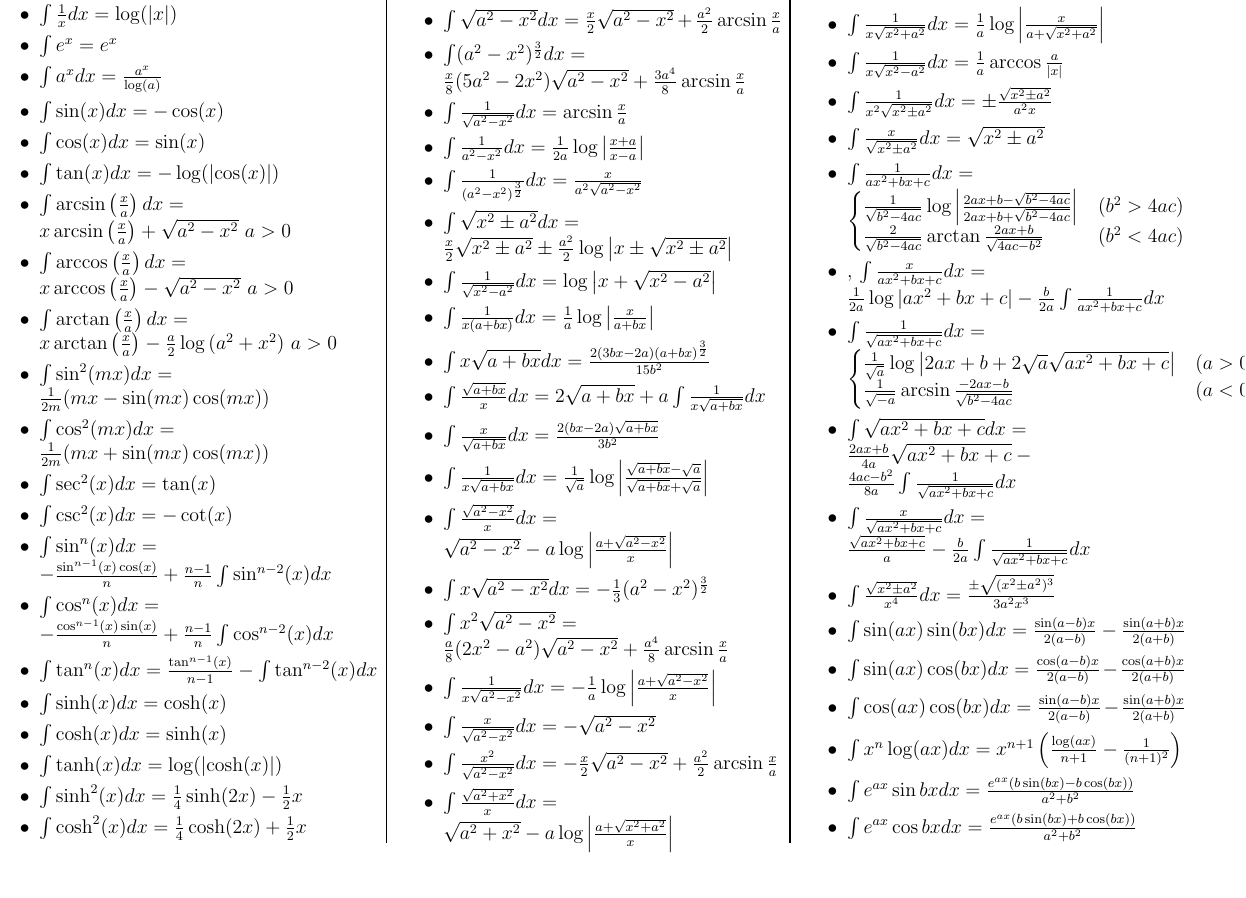
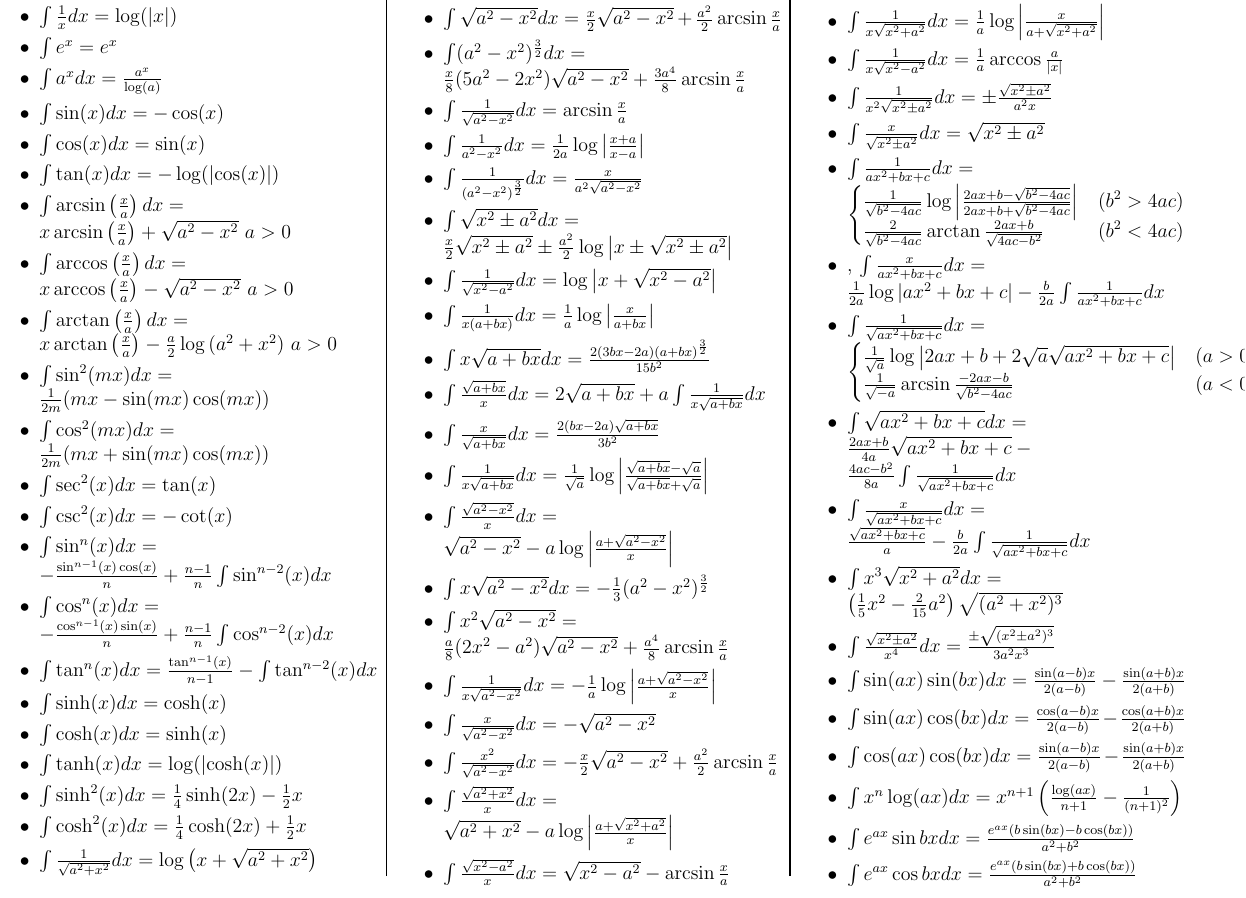
Before and after one commit to ApuntsFME/LatexFME, a LaTeX document (Calcul_Integral/Latex/formulario.tex): part of page 2 of 2, cut so that both start at the same text. Compiled offline with pdfLaTeX.

Commit message:
herrores

```diff
--- a/Calcul_Integral/Latex/formulario.tex
+++ b/Calcul_Integral/Latex/formulario.tex
@@ -273,8 +273,8 @@
 		\int \frac{1}{\sqrt{ax^2+bx+c}}dx$
 	\item $\int \frac{x}{\sqrt{ax^2 +bx+c}}dx = \frac{\sqrt{ax^2+bx+c}}{a} - \frac{b}{2a}
 		\int \frac{1}{\sqrt{ax^2+bx+c}}dx$
-	%\item $\int x^3\sqrt{x^2+a^2}dx = \left( \frac{1}{5} x^2 - \frac{2}{15}a^2 \right)
-		%\sqrt{(a^2 + x^2)^3}$
+	\item $\int x^3\sqrt{x^2+a^2}dx = \left( \frac{1}{5} x^2 - \frac{2}{15}a^2 \right)
+		\sqrt{(a^2 + x^2)^3}$
 	\item $\int \frac{\sqrt{x^2 \pm a^2}}{x^4}dx = \frac{\pm\sqrt{(x^2 \pm a^2)^3}}{3a^2x^3}$
 	\item $\int \sin(ax)\sin(bx)dx = \frac{\sin(a-b)x}{2(a-b)} - \frac{\sin(a+b)x}{2(a+b)}$
 	\item $\int \sin(ax)\cos(bx)dx = \frac{\cos(a-b)x}{2(a-b)} - \frac{\cos(a+b)x}{2(a+b)}$
```
Also changed, not shown: Calcul_Integral/Latex/formulario.pdf, Calcul_Integral/Latex/formulario.tex (2 more changed lines).
